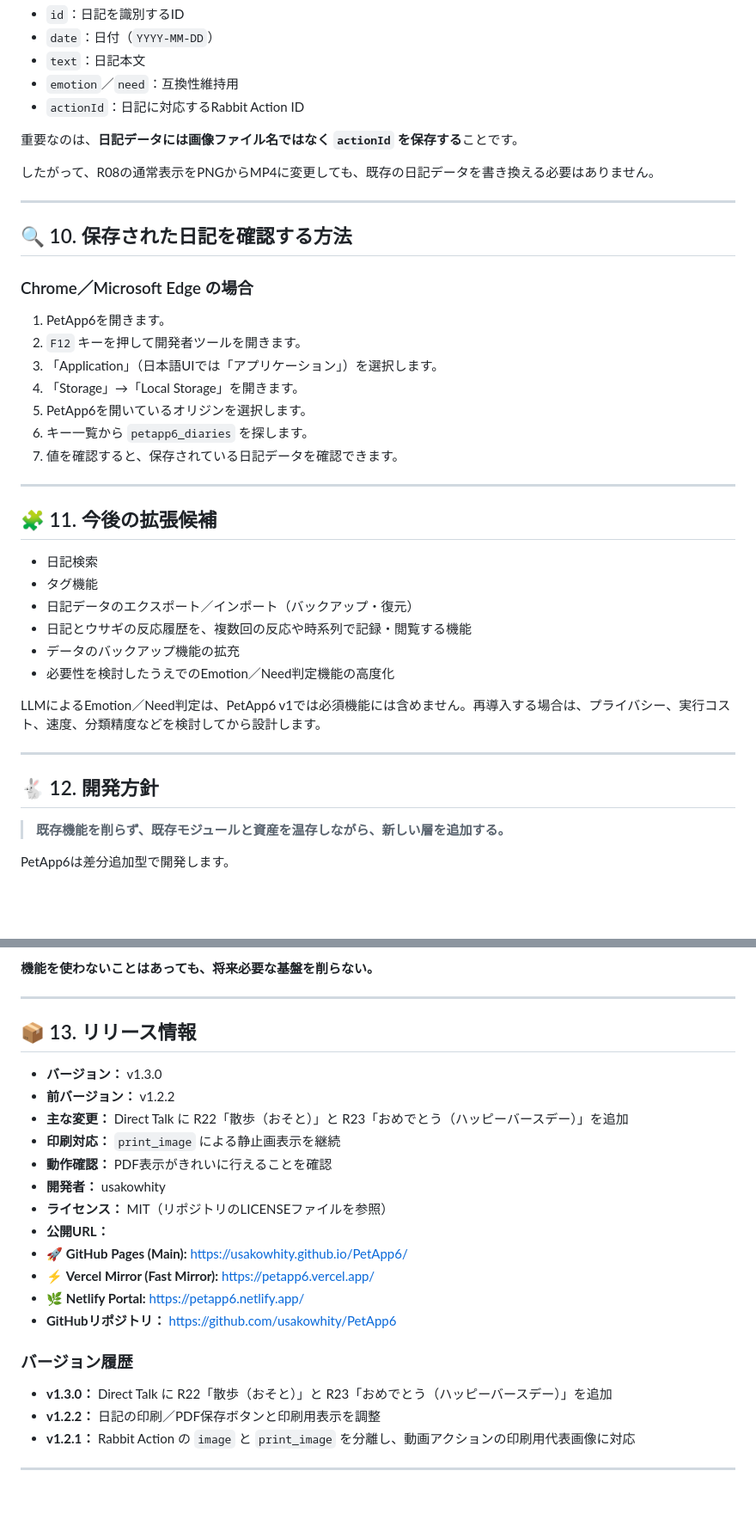
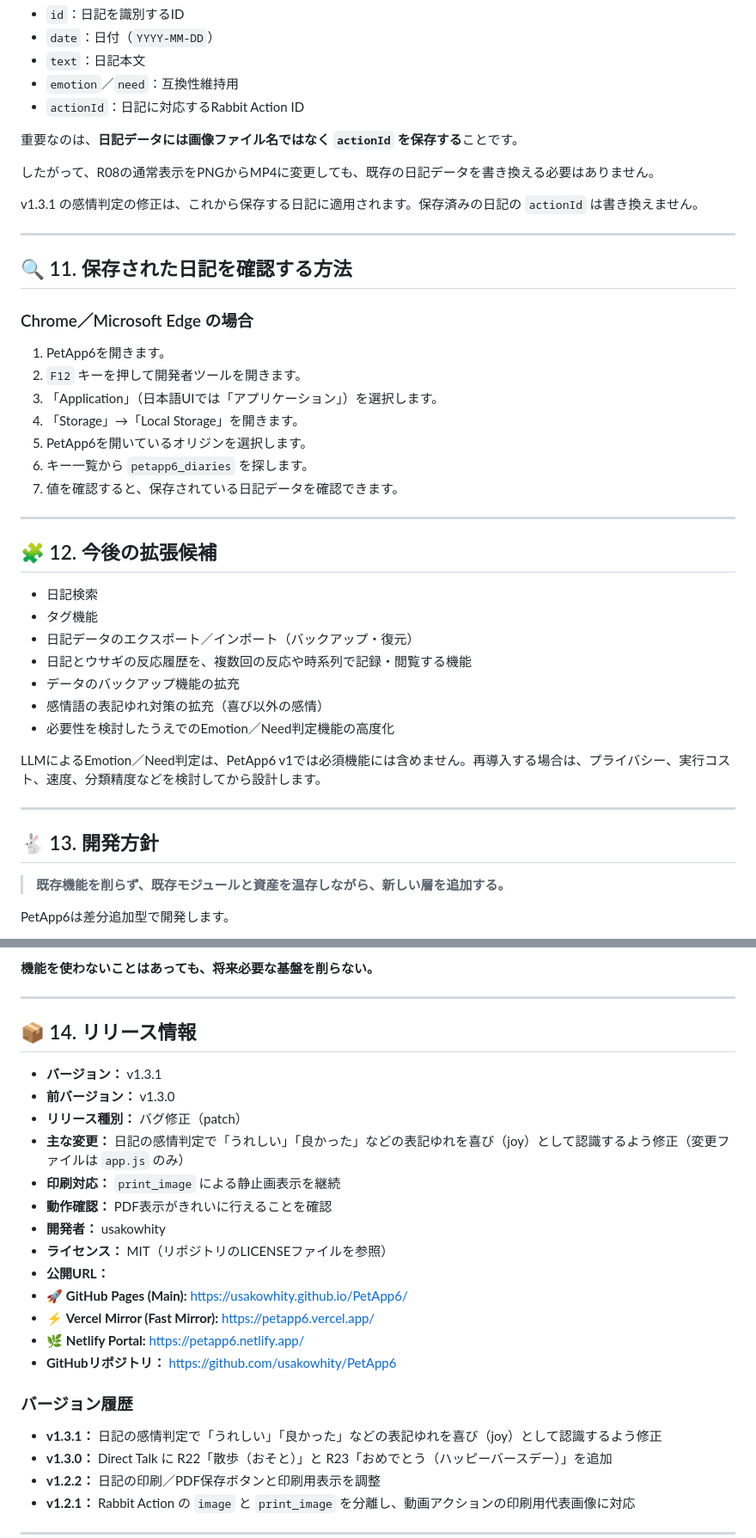
Before and after one commit to usakowhity/PetApp6, a Markdown page: README.md, 2 parts joined by grey strips. Shown at 86% size. Drawn GitHub-style; blank space fills up the shorter version.

```diff
--- a/README.md
+++ b/README.md
@@ -416,9 +462,11 @@ petapp6_diaries
 
 したがって、R08の通常表示をPNGからMP4に変更しても、既存の日記データを書き換える必要はありません。
 
+v1.3.1 の感情判定の修正は、これから保存する日記に適用されます。保存済みの日記の `actionId` は書き換えません。
+
 ------------------------------------------------------------------------
 
-## 🔍 10. 保存された日記を確認する方法
+## 🔍 11. 保存された日記を確認する方法
 
 ### Chrome／Microsoft Edge の場合
 
@@ -432,13 +480,14 @@ petapp6_diaries
 
 ------------------------------------------------------------------------
 
-## 🧩 11. 今後の拡張候補
+## 🧩 12. 今後の拡張候補
 
 -   日記検索
 -   タグ機能
 -   日記データのエクスポート／インポート（バックアップ・復元）
 -   日記とウサギの反応履歴を、複数回の反応や時系列で記録・閲覧する機能
 -   データのバックアップ機能の拡充
+-   感情語の表記ゆれ対策の拡充（喜び以外の感情）
 -   必要性を検討したうえでのEmotion／Need判定機能の高度化
 
 LLMによるEmotion／Need判定は、PetApp6
@@ -446,7 +495,7 @@ v1では必須機能には含めません。再導入する場合は、プライ
 
 ------------------------------------------------------------------------
 
-## 🐇 12. 開発方針
+## 🐇 13. 開発方針
 
 > **既存機能を削らず、既存モジュールと資産を温存しながら、新しい層を追加する。**
 
@@ -464,11 +513,12 @@ PetApp6は差分追加型で開発します。
 
 ------------------------------------------------------------------------
 
-## 📦 13. リリース情報
+## 📦 14. リリース情報
 
--   **バージョン：** v1.3.0
--   **前バージョン：** v1.2.2
--   **主な変更：** Direct Talk に R22「散歩（おそと）」と R23「おめでとう（ハッピーバースデー）」を追加
+-   **バージョン：** v1.3.1
+-   **前バージョン：** v1.3.0
+-   **リリース種別：** バグ修正（patch）
+-   **主な変更：** 日記の感情判定で「うれしい」「良かった」などの表記ゆれを喜び（joy）として認識するよう修正（変更ファイルは `app.js` のみ）
 -   **印刷対応：** `print_image` による静止画表示を継続
 -   **動作確認：** PDF表示がきれいに行えることを確認
 -   **開発者：** usakowhity
@@ -481,6 +531,7 @@ PetApp6は差分追加型で開発します。
 
 ### バージョン履歴
 
+-   **v1.3.1：** 日記の感情判定で「うれしい」「良かった」などの表記ゆれを喜び（joy）として認識するよう修正
 -   **v1.3.0：** Direct Talk に R22「散歩（おそと）」と R23「おめでとう（ハッピーバースデー）」を追加
 -   **v1.2.2：** 日記の印刷／PDF保存ボタンと印刷用表示を調整
 -   **v1.2.1：** Rabbit Action の `image` と `print_image` を分離し、動画アクションの印刷用代表画像に対応
```
Also changed, not shown: other parts of README.md (+54 -8 lines).
